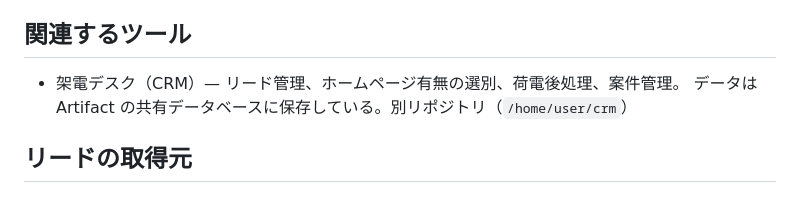
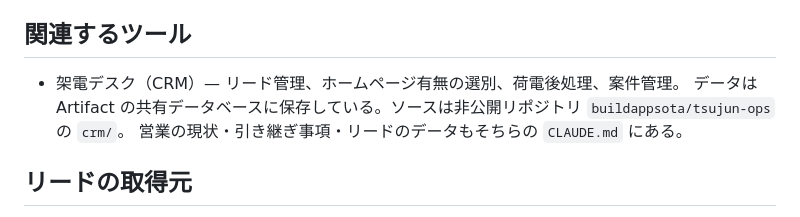
Before and after one commit to buildappsota/mixpage, a Markdown page: CLAUDE.md, the part around the change. Drawn GitHub-style.

Commit message:
架電デスクのソースの置き場所を tsujun-ops に変更
Co-Authored-By: Claude Opus 5.5 <noreply@anthropic.com>
Claude-Session: https://claude.ai/code/session_01FrYPcqPzZoo4HwyqXixgjV

```diff
--- a/CLAUDE.md
+++ b/CLAUDE.md
@@ -80,7 +80,8 @@
 ## 関連するツール
 
 - 架電デスク（CRM）— リード管理、ホームページ有無の選別、荷電後処理、案件管理。
-  データは Artifact の共有データベースに保存している。別リポジトリ（`/home/user/crm`）
+  データは Artifact の共有データベースに保存している。ソースは非公開リポジトリ `buildappsota/tsujun-ops` の `crm/`。
+  営業の現状・引き継ぎ事項・リードのデータもそちらの `CLAUDE.md` にある。
 
 ## リードの取得元
 
```
